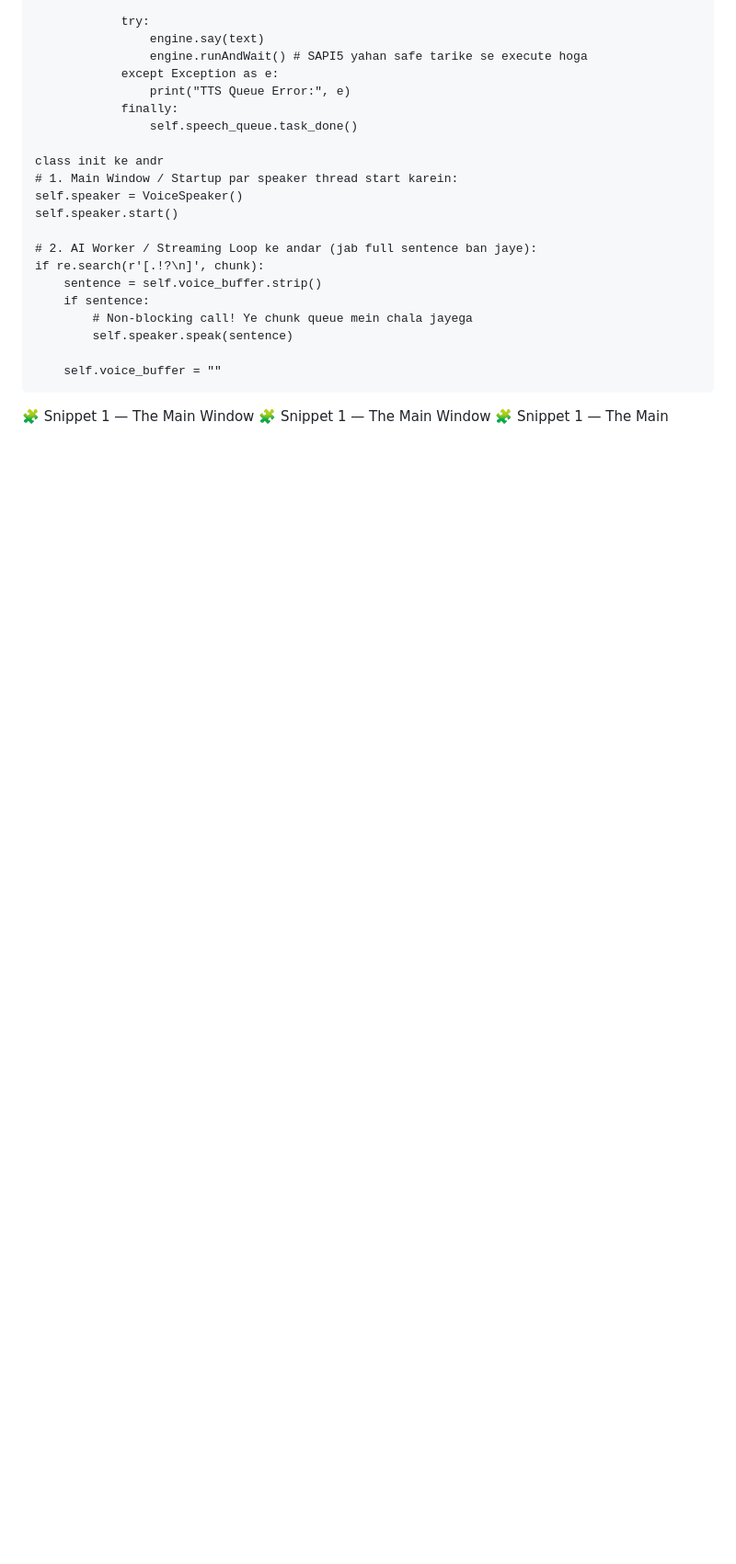
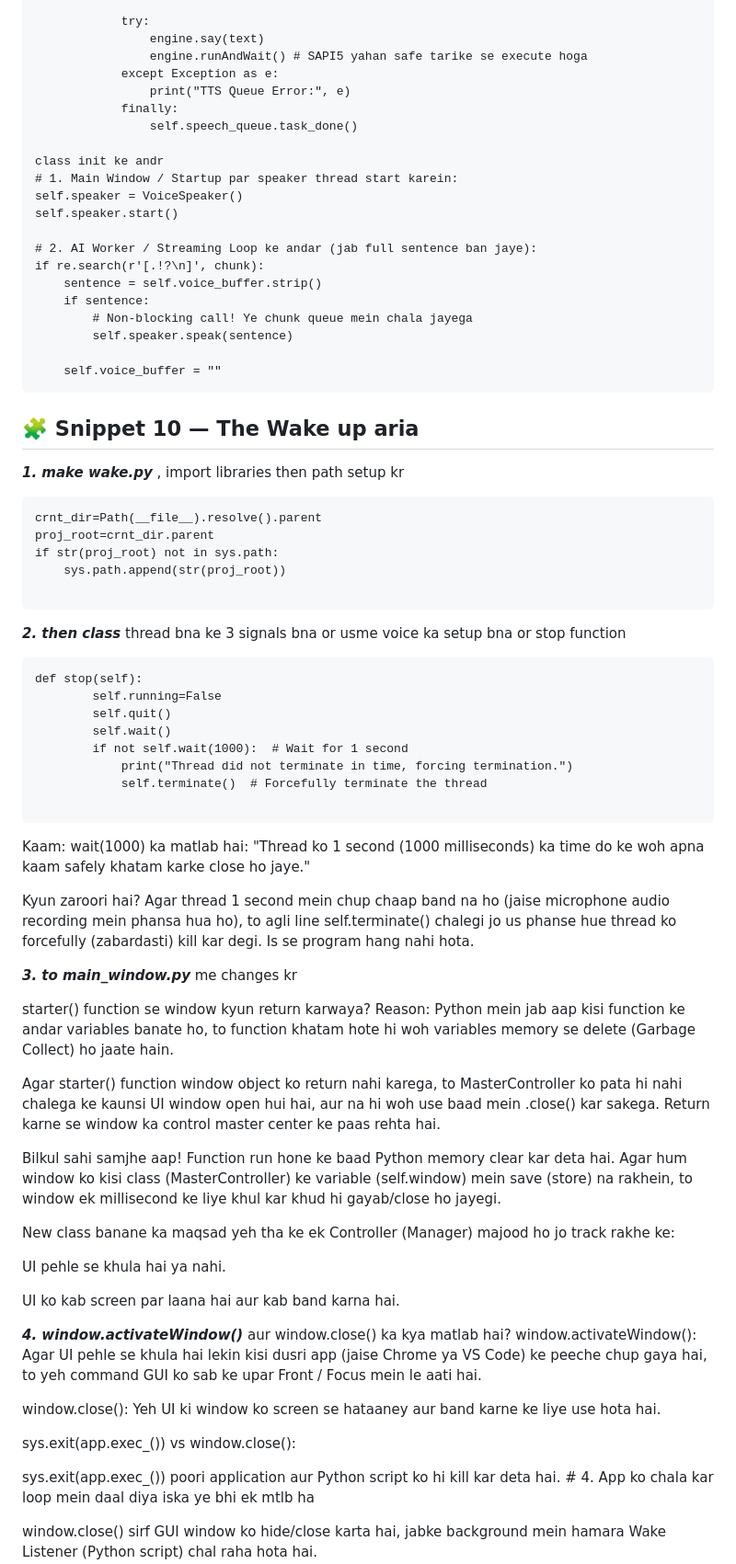
Before and after one commit to Omi-nox/My_PY_Projects, a Markdown page: Intermediate_Advance/Project17_Aria_OS/notes.md, the part around one of its changes. Shown at 92% size. GitHub-like rendering; blank space fills up the shorter version.

Commit message:
Big project Aria AI Os notes

````diff
--- a/Intermediate_Advance/Project17_Aria_OS/notes.md
+++ b/Intermediate_Advance/Project17_Aria_OS/notes.md
@@ -376,4 +376,54 @@ if re.search(r'[.!?\n]', chunk):
 
     self.voice_buffer = ""
 ```
-🧩 Snippet 1 — The Main Window
+## 🧩 Snippet 10 — The Wake up aria
+***1. make wake.py*** , import libraries then path setup kr
+```
+crnt_dir=Path(__file__).resolve().parent
+proj_root=crnt_dir.parent
+if str(proj_root) not in sys.path:
+    sys.path.append(str(proj_root))
+
+```
+***2. then class*** thread bna ke 3 signals bna or usme voice ka setup bna or stop function
+```
+def stop(self):
+        self.running=False
+        self.quit()
+        self.wait()
+        if not self.wait(1000):  # Wait for 1 second
+            print("Thread did not terminate in time, forcing termination.")
+            self.terminate()  # Forcefully terminate the thread
+
+```
+Kaam: wait(1000) ka matlab hai: "Thread ko 1 second (1000 milliseconds) ka time do ke woh apna kaam safely khatam karke close ho jaye."
+
+Kyun zaroori hai? Agar thread 1 second mein chup chaap band na ho (jaise microphone audio recording mein phansa hua ho), to agli line self.terminate() chalegi jo us phanse hue thread ko forcefully (zabardasti) kill kar degi. Is se program hang nahi hota.
+
+***3. to main_window.py*** me changes kr
+
+starter() function se window kyun return karwaya?
+Reason: Python mein jab aap kisi function ke andar variables banate ho, to function khatam hote hi woh variables memory se delete (Garbage Collect) ho jaate hain.
+
+Agar starter() function window object ko return nahi karega, to MasterController ko pata hi nahi chalega ke kaunsi UI window open hui hai, aur na hi woh use baad mein .close() kar sakega. Return karne se window ka control master center ke paas rehta hai.
+
+Bilkul sahi samjhe aap! Function run hone ke baad Python memory clear kar deta hai. Agar hum window ko kisi class (MasterController) ke variable (self.window) mein save (store) na rakhein, to window ek millisecond ke liye khul kar khud hi gayab/close ho jayegi.
+
+New class banane ka maqsad yeh tha ke ek Controller (Manager) majood ho jo track rakhe ke:
+
+UI pehle se khula hai ya nahi.
+
+UI ko kab screen par laana hai aur kab band karna hai.
+
+***4. window.activateWindow()*** aur window.close() ka kya matlab hai?
+window.activateWindow(): Agar UI pehle se khula hai lekin kisi dusri app (jaise Chrome ya VS Code) ke peeche chup gaya hai, to yeh command GUI ko sab ke upar Front / Focus mein le aati hai.
+
+window.close(): Yeh UI ki window ko screen se hataaney aur band karne ke liye use hota hai.
+
+sys.exit(app.exec_()) vs window.close():
+
+sys.exit(app.exec_()) poori application aur Python script ko hi kill kar deta hai.   # 4. App ko chala kar loop mein daal diya iska ye bhi ek mtlb ha
+
+
+window.close() sirf GUI window ko hide/close karta hai, jabke background mein hamara Wake Listener (Python script) chal raha hota hai.
+
````
Also changed, not shown: other parts of Intermediate_Advance/Project17_Aria_OS/notes.md (+30 -0 lines).
